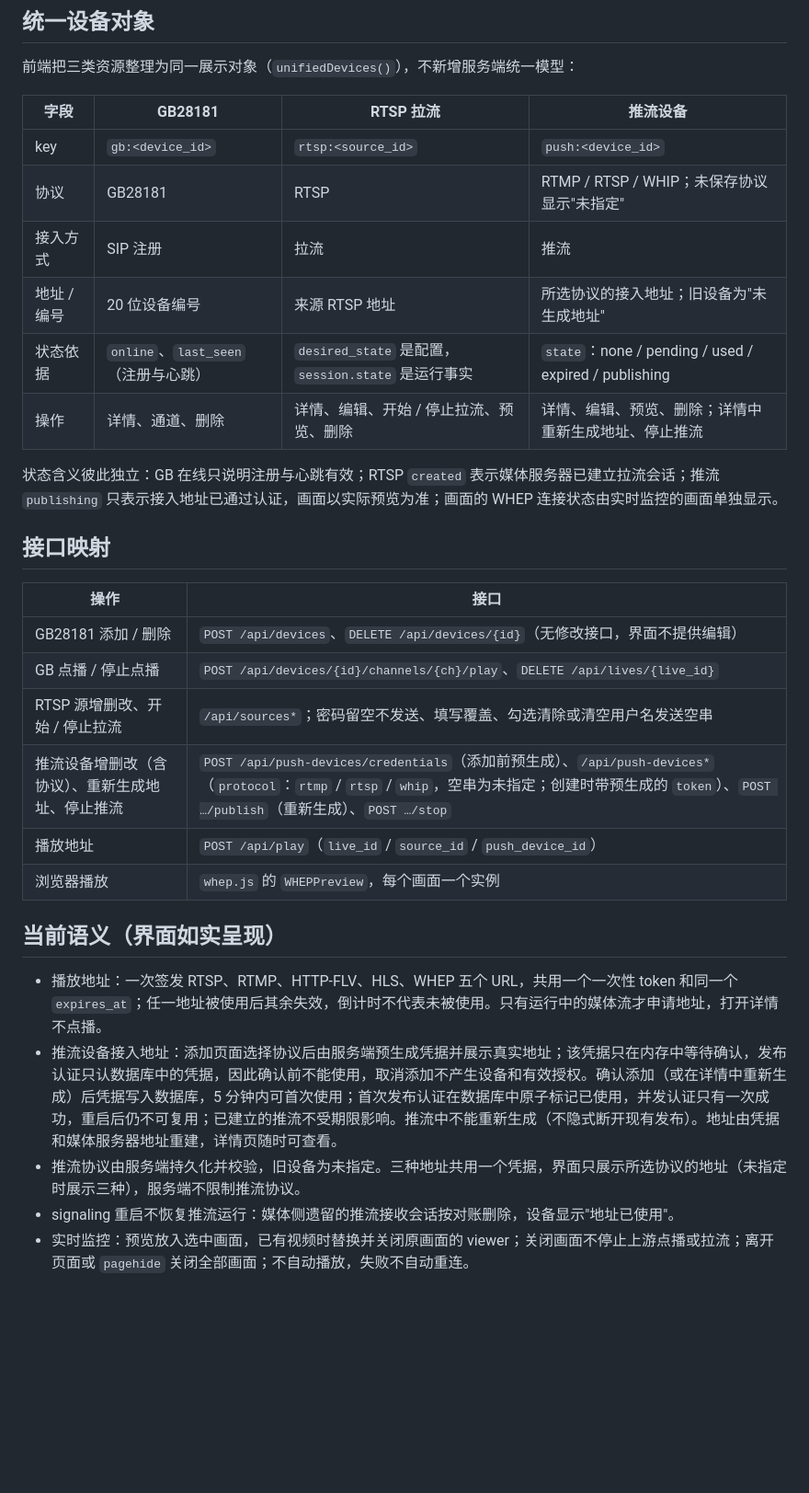
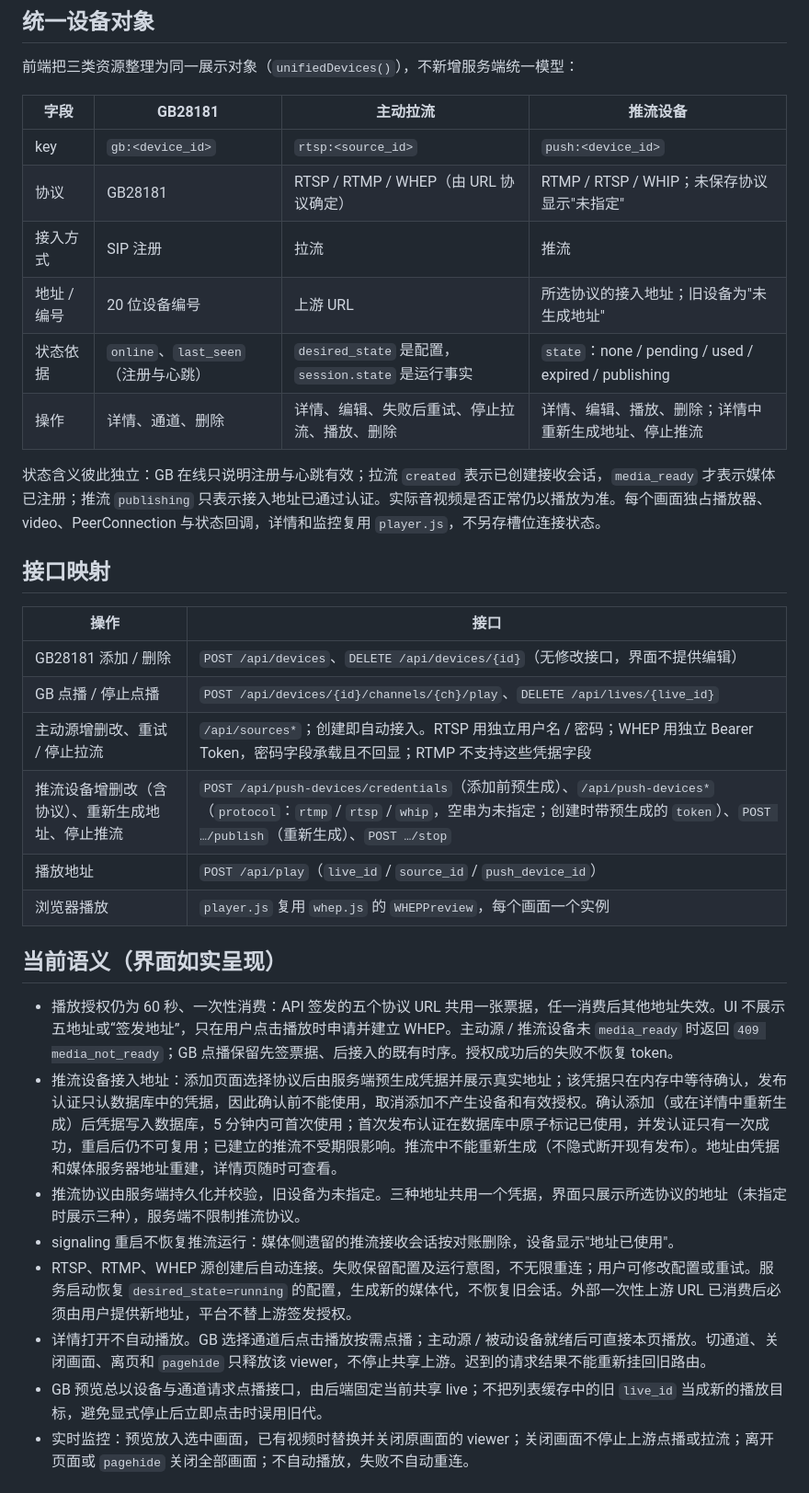
Before and after one commit to gyl30/media_server, a Markdown page: docs/web_console.md, the part around one of its changes. Shown at 92% size. Rendered like a GitHub page; blank space fills up the shorter version.

```diff
--- a/docs/web_console.md
+++ b/docs/web_console.md
@@ -24,16 +24,16 @@ signaling 通过 Go `embed` 提供 `signaling/web/` 下的静态页面（HTML、
 
 前端把三类资源整理为同一展示对象（`unifiedDevices()`），不新增服务端统一模型：
 
-| 字段 | GB28181 | RTSP 拉流 | 推流设备 |
+| 字段 | GB28181 | 主动拉流 | 推流设备 |
 | --- | --- | --- | --- |
 | key | `gb:<device_id>` | `rtsp:<source_id>` | `push:<device_id>` |
-| 协议 | GB28181 | RTSP | RTMP / RTSP / WHIP；未保存协议显示"未指定" |
+| 协议 | GB28181 | RTSP / RTMP / WHEP（由 URL 协议确定） | RTMP / RTSP / WHIP；未保存协议显示"未指定" |
 | 接入方式 | SIP 注册 | 拉流 | 推流 |
-| 地址 / 编号 | 20 位设备编号 | 来源 RTSP 地址 | 所选协议的接入地址；旧设备为"未生成地址" |
+| 地址 / 编号 | 20 位设备编号 | 上游 URL | 所选协议的接入地址；旧设备为"未生成地址" |
 | 状态依据 | `online`、`last_seen`（注册与心跳） | `desired_state` 是配置，`session.state` 是运行事实 | `state`：none / pending / used / expired / publishing |
-| 操作 | 详情、通道、删除 | 详情、编辑、开始 / 停止拉流、预览、删除 | 详情、编辑、预览、删除；详情中重新生成地址、停止推流 |
+| 操作 | 详情、通道、删除 | 详情、编辑、失败后重试、停止拉流、播放、删除 | 详情、编辑、播放、删除；详情中重新生成地址、停止推流 |
 
-状态含义彼此独立：GB 在线只说明注册与心跳有效；RTSP `created` 表示媒体服务器已建立拉流会话；推流 `publishing` 只表示接入地址已通过认证，画面以实际预览为准；画面的 WHEP 连接状态由实时监控的画面单独显示。
+状态含义彼此独立：GB 在线只说明注册与心跳有效；拉流 `created` 表示已创建接收会话，`media_ready` 才表示媒体已注册；推流 `publishing` 只表示接入地址已通过认证。实际音视频是否正常仍以播放为准。每个画面独占播放器、video、PeerConnection 与状态回调，详情和监控复用 `player.js`，不另存槽位连接状态。
 
 ## 接口映射
 
@@ -41,16 +41,19 @@ signaling 通过 Go `embed` 提供 `signaling/web/` 下的静态页面（HTML、
 | --- | --- |
 | GB28181 添加 / 删除 | `POST /api/devices`、`DELETE /api/devices/{id}`（无修改接口，界面不提供编辑） |
 | GB 点播 / 停止点播 | `POST /api/devices/{id}/channels/{ch}/play`、`DELETE /api/lives/{live_id}` |
-| RTSP 源增删改、开始 / 停止拉流 | `/api/sources*`；密码留空不发送、填写覆盖、勾选清除或清空用户名发送空串 |
+| 主动源增删改、重试 / 停止拉流 | `/api/sources*`；创建即自动接入。RTSP 用独立用户名 / 密码；WHEP 用独立 Bearer Token，密码字段承载且不回显；RTMP 不支持这些凭据字段 |
 | 推流设备增删改（含协议）、重新生成地址、停止推流 | `POST /api/push-devices/credentials`（添加前预生成）、`/api/push-devices*`（`protocol`：`rtmp` / `rtsp` / `whip`，空串为未指定；创建时带预生成的 `token`）、`POST …/publish`（重新生成）、`POST …/stop` |
 | 播放地址 | `POST /api/play`（`live_id` / `source_id` / `push_device_id`） |
-| 浏览器播放 | `whep.js` 的 `WHEPPreview`，每个画面一个实例 |
+| 浏览器播放 | `player.js` 复用 `whep.js` 的 `WHEPPreview`，每个画面一个实例 |
 
 ## 当前语义（界面如实呈现）
 
-- 播放地址：一次签发 RTSP、RTMP、HTTP-FLV、HLS、WHEP 五个 URL，共用一个一次性 token 和同一个 `expires_at`；任一地址被使用后其余失效，倒计时不代表未被使用。只有运行中的媒体流才申请地址，打开详情不点播。
+- 播放授权仍为 60 秒、一次性消费：API 签发的五个协议 URL 共用一张票据，任一消费后其他地址失效。UI 不展示五地址或“签发地址”，只在用户点击播放时申请并建立 WHEP。主动源 / 推流设备未 `media_ready` 时返回 `409 media_not_ready`；GB 点播保留先签票据、后接入的既有时序。授权成功后的失败不恢复 token。
 - 推流设备接入地址：添加页面选择协议后由服务端预生成凭据并展示真实地址；该凭据只在内存中等待确认，发布认证只认数据库中的凭据，因此确认前不能使用，取消添加不产生设备和有效授权。确认添加（或在详情中重新生成）后凭据写入数据库，5 分钟内可首次使用；首次发布认证在数据库中原子标记已使用，并发认证只有一次成功，重启后仍不可复用；已建立的推流不受期限影响。推流中不能重新生成（不隐式断开现有发布）。地址由凭据和媒体服务器地址重建，详情页随时可查看。
 - 推流协议由服务端持久化并校验，旧设备为未指定。三种地址共用一个凭据，界面只展示所选协议的地址（未指定时展示三种），服务端不限制推流协议。
 - signaling 重启不恢复推流运行：媒体侧遗留的推流接收会话按对账删除，设备显示"地址已使用"。
+- RTSP、RTMP、WHEP 源创建后自动连接。失败保留配置及运行意图，不无限重连；用户可修改配置或重试。服务启动恢复 `desired_state=running` 的配置，生成新的媒体代，不恢复旧会话。外部一次性上游 URL 已消费后必须由用户提供新地址，平台不替上游签发授权。
+- 详情打开不自动播放。GB 选择通道后点击播放按需点播；主动源 / 被动设备就绪后可直接本页播放。切通道、关闭画面、离页和 `pagehide` 只释放该 viewer，不停止共享上游。迟到的请求结果不能重新挂回旧路由。
+- GB 预览总以设备与通道请求点播接口，由后端固定当前共享 live；不把列表缓存中的旧 `live_id` 当成新的播放目标，避免显式停止后立即点击时误用旧代。
 - 实时监控：预览放入选中画面，已有视频时替换并关闭原画面的 viewer；关闭画面不停止上游点播或拉流；离开页面或 `pagehide` 关闭全部画面；不自动播放，失败不自动重连。
 
```
Also changed, not shown: other parts of docs/web_console.md (+16 -4 lines), docs/reviews/web_console_acceptance.md (added, +208 -0 lines).
